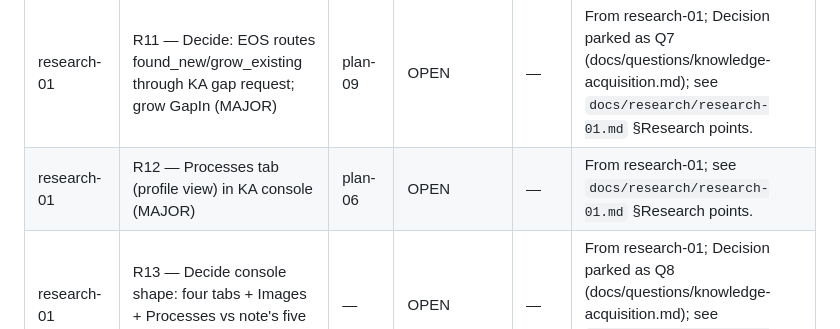
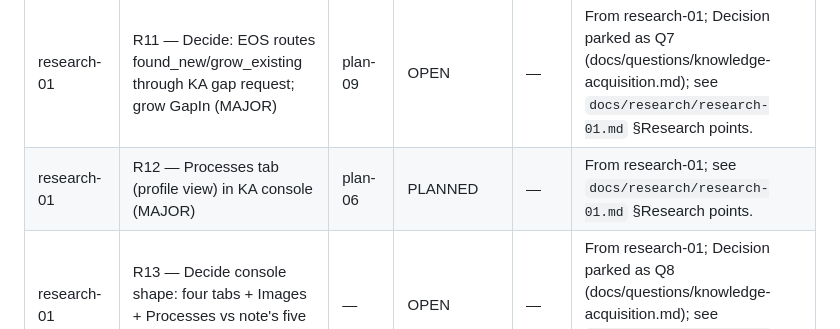
Before and after one commit to pankajkamble75/ka, a Markdown page: docs/trackers/RESEARCH-TRACKER.md, the part around the change. GitHub-like rendering.

Commit message:
plan-06: the process profile view (research-01 R12) — plan
Co-Authored-By: Claude Fable 5.1 <noreply@anthropic.com>

```diff
--- a/docs/trackers/RESEARCH-TRACKER.md
+++ b/docs/trackers/RESEARCH-TRACKER.md
@@ -12,7 +12,7 @@ Written by `create-research-report`, `create-implementation-plan`, `implement`,
 | research-01 | R9 — DiscoveryAgent ahead of Internet agent; search provider decision; robots/allowlist budget (MAJOR) | plan-07 | OPEN | — | From research-01; Decision parked as Q5 (docs/questions/knowledge-acquisition.md); see `docs/research/research-01.md` §Research points. |
 | research-01 | R10 — ka/connectors/ with Connector protocol; local folder first; providers decision (MAJOR) | plan-08 | OPEN | — | From research-01; Decision parked as Q6 (docs/questions/knowledge-acquisition.md); see `docs/research/research-01.md` §Research points. |
 | research-01 | R11 — Decide: EOS routes found_new/grow_existing through KA gap request; grow GapIn (MAJOR) | plan-09 | OPEN | — | From research-01; Decision parked as Q7 (docs/questions/knowledge-acquisition.md); see `docs/research/research-01.md` §Research points. |
-| research-01 | R12 — Processes tab (profile view) in KA console (MAJOR) | plan-06 | OPEN | — | From research-01; see `docs/research/research-01.md` §Research points. |
+| research-01 | R12 — Processes tab (profile view) in KA console (MAJOR) | plan-06 | PLANNED | — | From research-01; see `docs/research/research-01.md` §Research points. |
 | research-01 | R13 — Decide console shape: four tabs + Images + Processes vs note's five pages (MINOR) | — | OPEN | — | From research-01; Decision parked as Q8 (docs/questions/knowledge-acquisition.md); see `docs/research/research-01.md` §Research points. |
 | research-01 | R14 — Decide re-pin of EOS console frontend (Q418) for process evidence panel (MINOR) | — | OPEN | — | From research-01; Decision parked as Q9 (docs/questions/knowledge-acquisition.md); see `docs/research/research-01.md` §Research points. |
 | research-01 | R15 — Events as outbox: seq/version on events.jsonl, GET /events?after= (MINOR) | plan-09 | OPEN | — | From research-01; see `docs/research/research-01.md` §Research points. |
```
Also changed, not shown: docs/implementation-plans/plan-06.md (added, +168 -0 lines).
